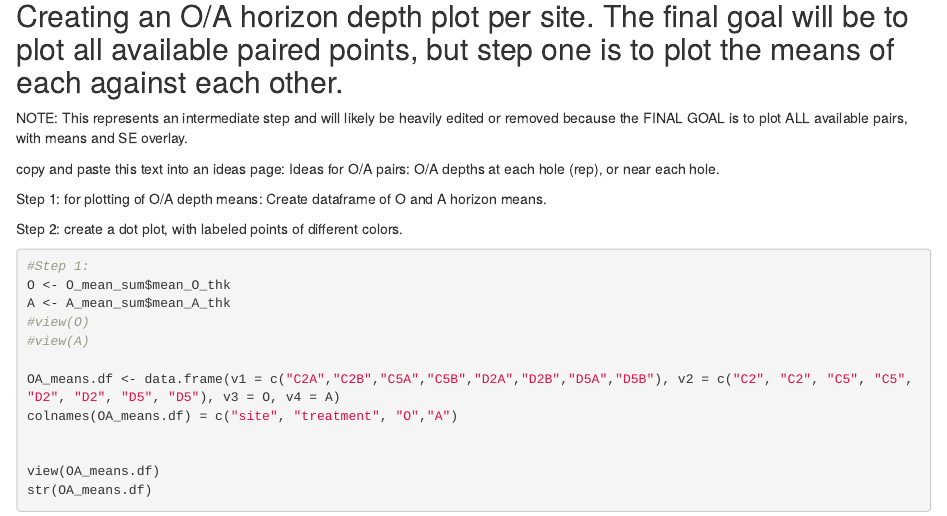
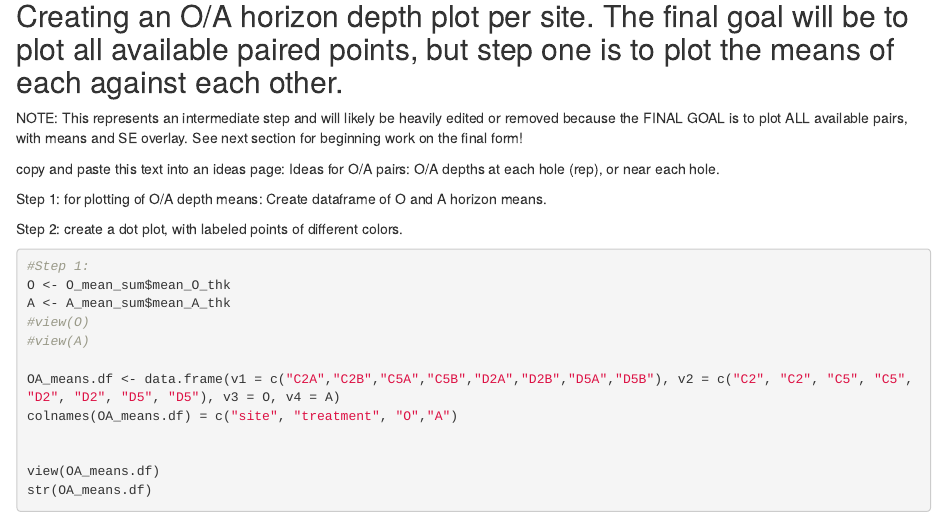
Before and after one commit to sdela11/soil_prop_code, an R Markdown document (soil_prop_prelim.Rmd): the page in a window 1100 px wide, from 7260 px down. Rendered offline with R 4.5, knitr and Pandoc, with nearby package versions; some code elsewhere in the file could not run offline.

Commit message:
Added a bit more to previous note

````diff
--- a/soil_prop_prelim.Rmd
+++ b/soil_prop_prelim.Rmd
@@ -133,7 +133,7 @@ view(A_mean_sum)
 ```
 ## Creating an O/A horizon depth plot per site. The final goal will be to plot all available paired points, but step one is to plot the means of each against each other.
 
-NOTE: This represents an intermediate step and will likely be heavily edited or removed because the FINAL GOAL is to plot ALL available pairs, with means and SE overlay.
+NOTE: This represents an intermediate step and will likely be heavily edited or removed because the FINAL GOAL is to plot ALL available pairs, with means and SE overlay. See next section for beginning work on the final form!
 
 copy and paste this text into an ideas page:
 Ideas for O/A pairs: O/A depths at each hole (rep), or near each hole.
````
